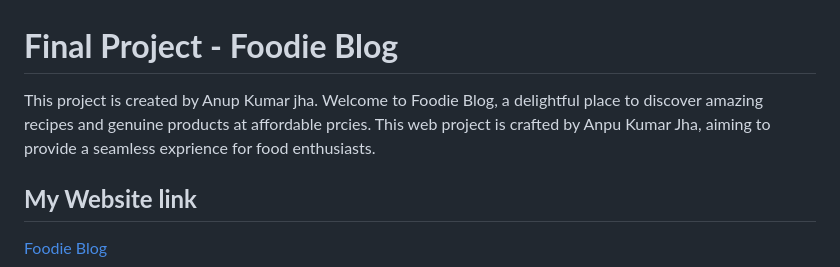
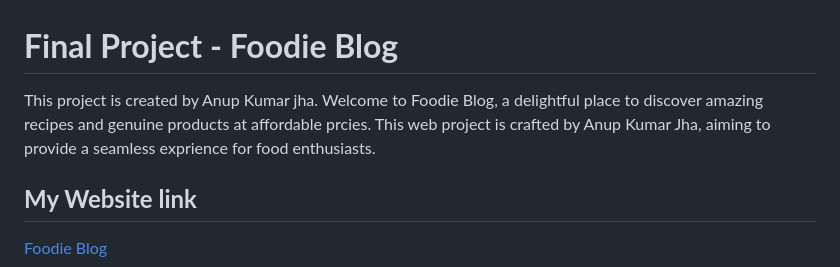
Before and after one commit to Anupkjha2601/foodie-blog, a Markdown page: README.md, the part around the change. GitHub-like rendering.

```diff
--- a/README.md
+++ b/README.md
@@ -1,6 +1,6 @@
  # **Final Project - Foodie Blog**
 This project is created by Anup Kumar jha.
-Welcome to Foodie Blog, a delightful place to discover amazing recipes and genuine products at affordable prcies. This web project is crafted by Anpu Kumar Jha, aiming to provide a seamless exprience for food enthusiasts.
+Welcome to Foodie Blog, a delightful place to discover amazing recipes and genuine products at affordable prcies. This web project is crafted by Anup Kumar Jha, aiming to provide a seamless exprience for food enthusiasts.
 
 
  ## **My Website link**
```
